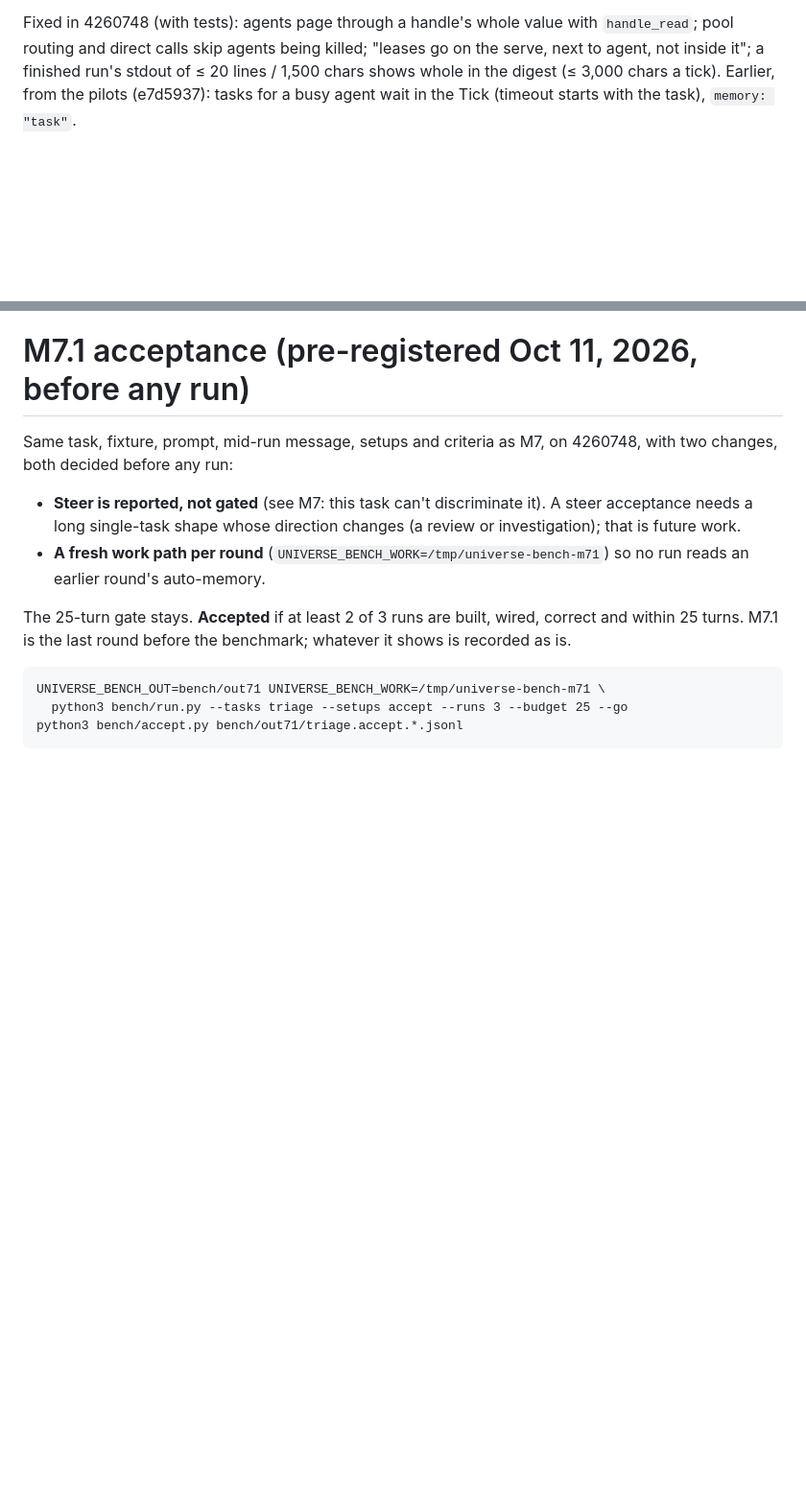
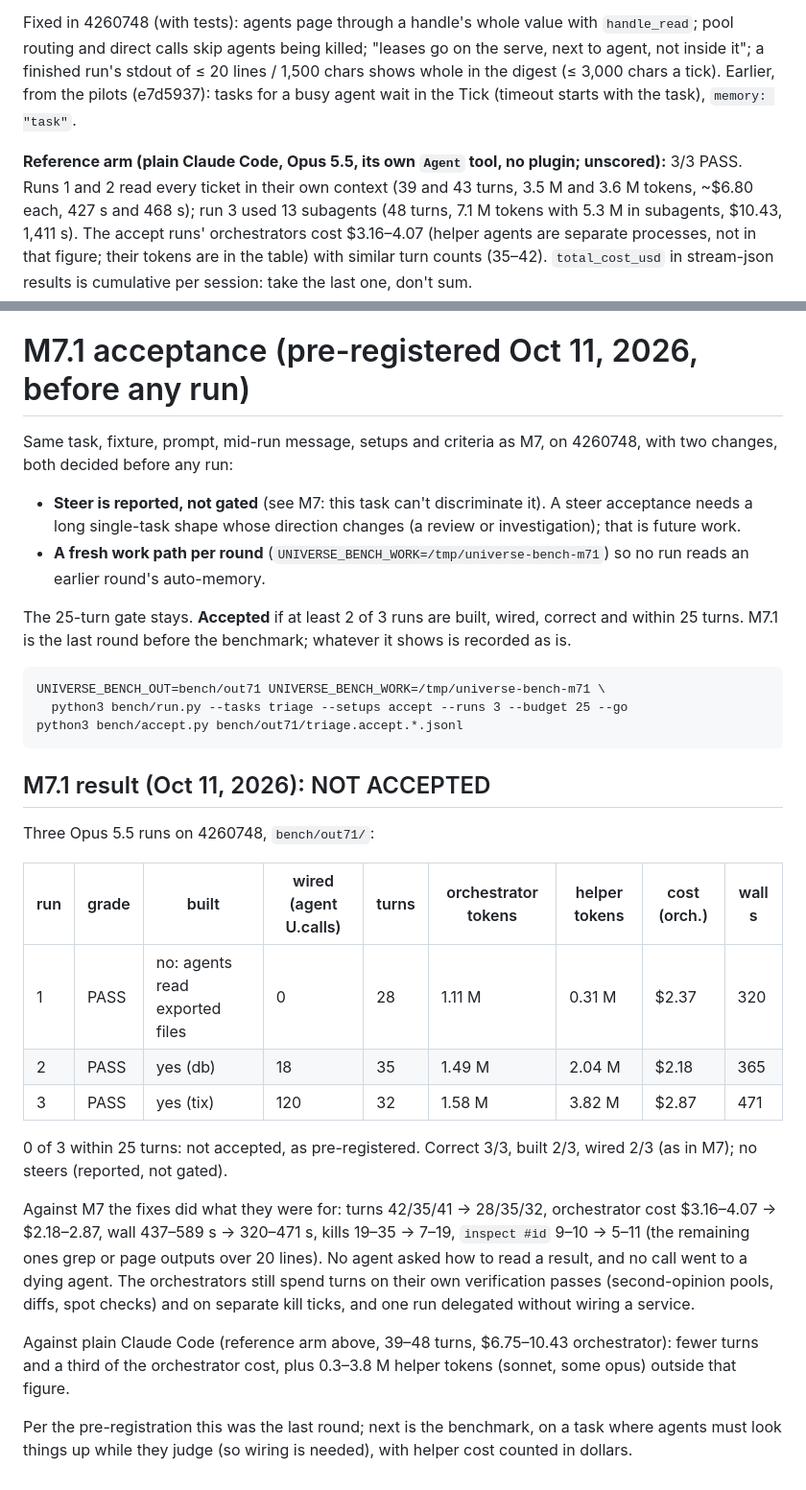
Before and after one commit to asx8678/universe, a Markdown page: bench/README.md, 2 parts joined by grey strips. Shown at 96% size. Rendered like a GitHub page; blank space fills up the shorter version.

Commit message:
M7.1 acceptance: not accepted (28-35 turns against 25), fixes cut turns, cost and wall time; PLAN updated

````diff
--- a/bench/README.md
+++ b/bench/README.md
@@ -319,6 +319,15 @@ stdout of ≤ 20 lines / 1,500 chars shows whole in the digest (≤ 3,000
 chars a tick). Earlier, from the pilots (e7d5937): tasks for a busy agent
 wait in the Tick (timeout starts with the task), `memory: "task"`.
 
+**Reference arm (plain Claude Code, Opus 5.5, its own `Agent` tool, no
+plugin; unscored):** 3/3 PASS. Runs 1 and 2 read every ticket in their own
+context (39 and 43 turns, 3.5 M and 3.6 M tokens, ~$6.80 each, 427 s and
+468 s); run 3 used 13 subagents (48 turns, 7.1 M tokens with 5.3 M in
+subagents, $10.43, 1,411 s). The accept runs' orchestrators cost $3.16–4.07
+(helper agents are separate processes, not in that figure; their tokens are
+in the table) with similar turn counts (35–42). `total_cost_usd` in
+stream-json results is cumulative per session: take the last one, don't sum.
+
 # M7.1 acceptance (pre-registered Oct 11, 2026, before any run)
 
 Same task, fixture, prompt, mid-run message, setups and criteria as M7,
@@ -339,3 +348,32 @@ UNIVERSE_BENCH_OUT=bench/out71 UNIVERSE_BENCH_WORK=/tmp/universe-bench-m71 \
   python3 bench/run.py --tasks triage --setups accept --runs 3 --budget 25 --go
 python3 bench/accept.py bench/out71/triage.accept.*.jsonl
 ```
+
+## M7.1 result (Oct 11, 2026): NOT ACCEPTED
+
+Three Opus 5.5 runs on 4260748, `bench/out71/`:
+
+| run | grade | built | wired (agent U.calls) | turns | orchestrator tokens | helper tokens | cost (orch.) | wall s |
+|---|---|---|---|---|---|---|---|---|
+| 1 | PASS | no: agents read exported files | 0 | 28 | 1.11 M | 0.31 M | $2.37 | 320 |
+| 2 | PASS | yes (db) | 18 | 35 | 1.49 M | 2.04 M | $2.18 | 365 |
+| 3 | PASS | yes (tix) | 120 | 32 | 1.58 M | 3.82 M | $2.87 | 471 |
+
+0 of 3 within 25 turns: not accepted, as pre-registered. Correct 3/3,
+built 2/3, wired 2/3 (as in M7); no steers (reported, not gated).
+
+Against M7 the fixes did what they were for: turns 42/35/41 → 28/35/32,
+orchestrator cost $3.16–4.07 → $2.18–2.87, wall 437–589 s → 320–471 s,
+kills 19–35 → 7–19, `inspect #id` 9–10 → 5–11 (the remaining ones grep or
+page outputs over 20 lines). No agent asked how to read a result, and no
+call went to a dying agent. The orchestrators still spend turns on their
+own verification passes (second-opinion pools, diffs, spot checks) and on
+separate kill ticks, and one run delegated without wiring a service.
+
+Against plain Claude Code (reference arm above, 39–48 turns, $6.75–10.43
+orchestrator): fewer turns and a third of the orchestrator cost, plus
+0.3–3.8 M helper tokens (sonnet, some opus) outside that figure.
+
+Per the pre-registration this was the last round; next is the benchmark,
+on a task where agents must look things up while they judge (so wiring is
+needed), with helper cost counted in dollars.
````
Also changed, not shown: docs/PLAN.md (+18 -2 lines).
